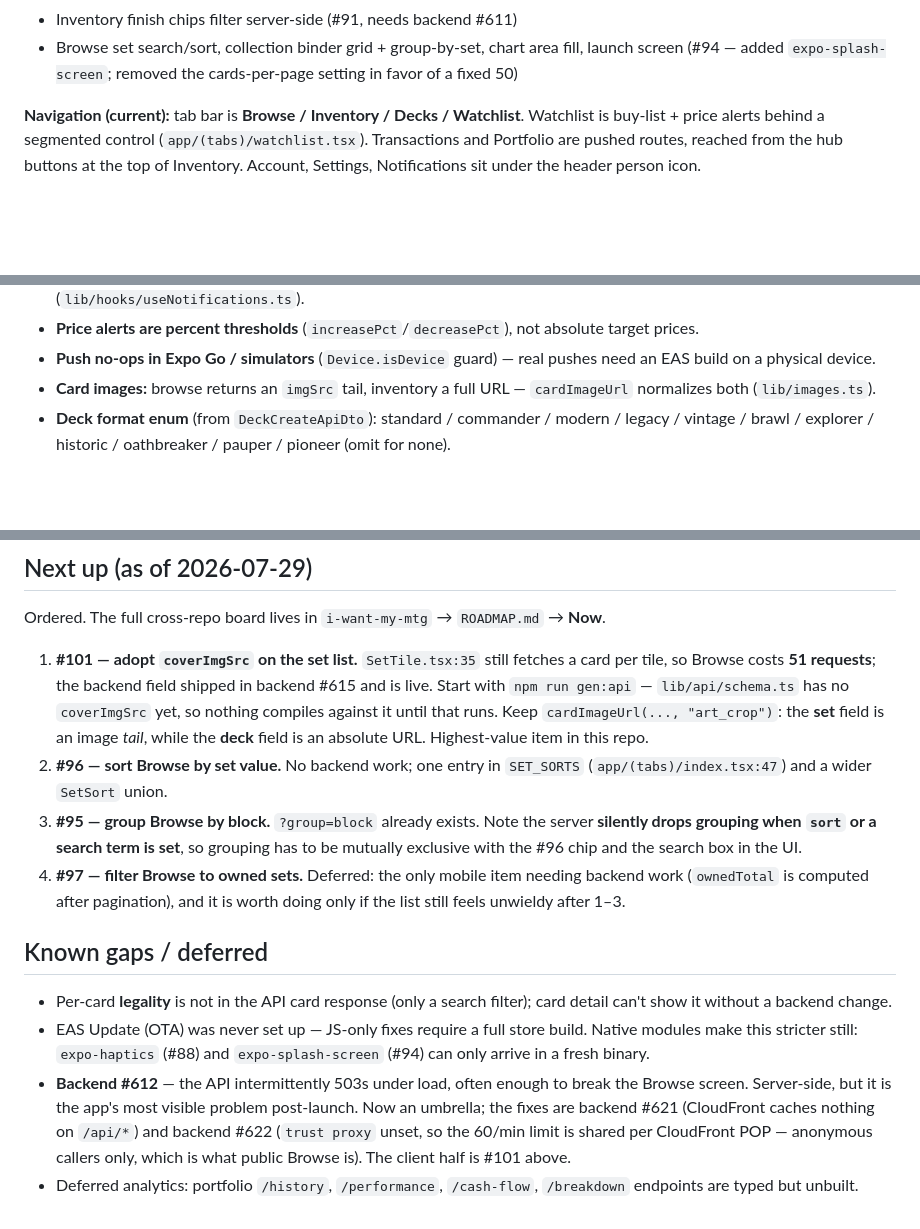
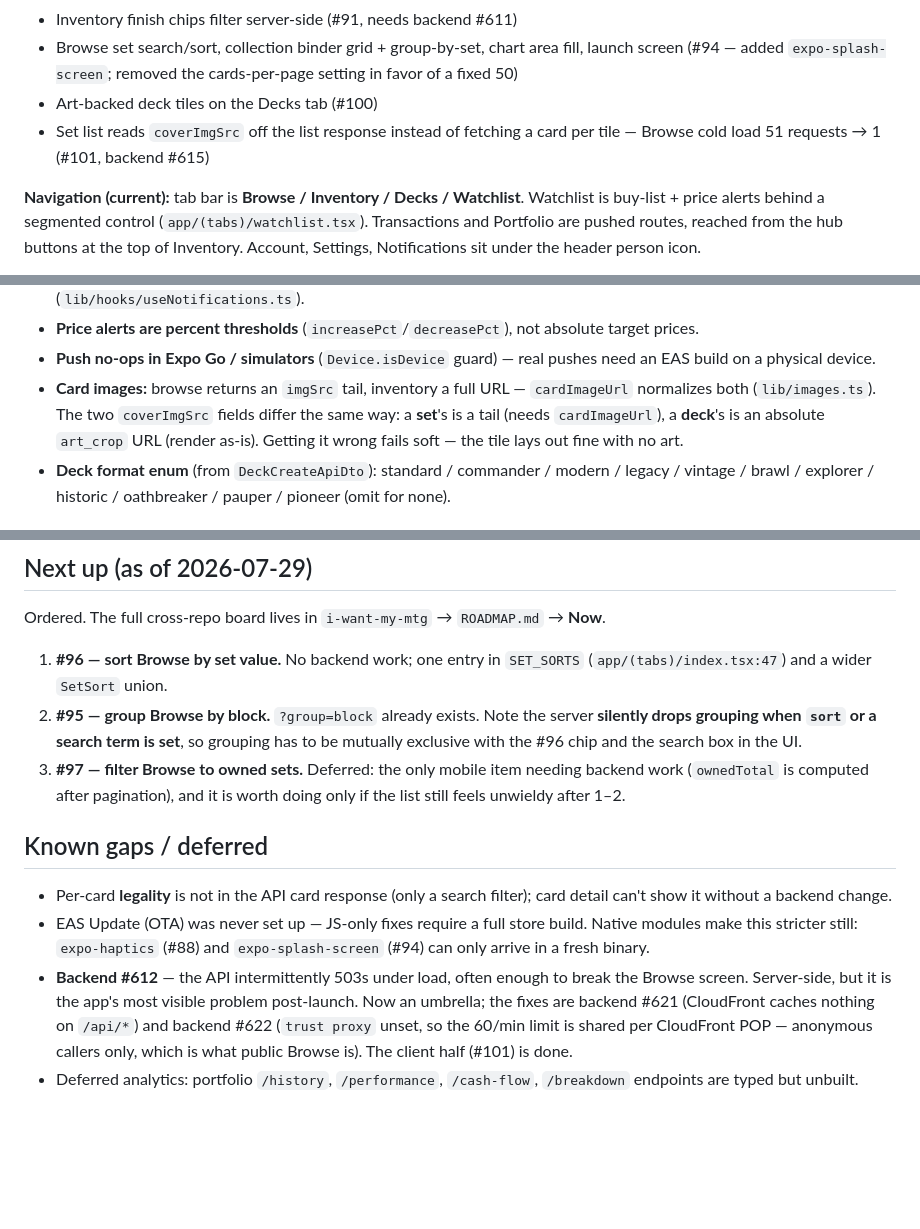
Before and after one commit to matthewdtowles/i-want-my-mtg-mobile, a Markdown page: HANDOFF.md, 3 parts joined by grey strips. Drawn GitHub-style; blank space fills up the shorter version.

Commit message:
docs: HANDOFF no longer lists #101 as pending
Review on #103: the "Next up" section described #101 in the present
tense ("SetTile.tsx:35 still fetches a card per tile", "schema.ts has no
coverImgSrc yet") in the same PR that implements it, so the file would
land describing its own change as outstanding.

Moves it to Shipped, renumbers the remaining Browse items, and updates
the #612 bullet's pointer. The set-vs-deck coverImgSrc shape trap only
lived in the deleted item, so it moves to the card-images API gotcha
where it belongs.

```diff
--- a/HANDOFF.md
+++ b/HANDOFF.md
@@ -58,6 +58,9 @@ channels first (iOS TestFlight 2026-06-24; Android Play closed testing/Alpha
 - Browse set search/sort, collection binder grid + group-by-set, chart area
   fill, launch screen (#94 — added `expo-splash-screen`; removed the
   cards-per-page setting in favor of a fixed 50)
+- Art-backed deck tiles on the Decks tab (#100)
+- Set list reads `coverImgSrc` off the list response instead of fetching a
+  card per tile — Browse cold load 51 requests → 1 (#101, backend #615)
 
 **Navigation (current):** tab bar is **Browse / Inventory / Decks / Watchlist**.
 Watchlist is buy-list + price alerts behind a segmented control
@@ -97,7 +100,10 @@ profiles (#61); Android card images fixed via `expo-image` + custom User-Agent
 - **Push no-ops in Expo Go / simulators** (`Device.isDevice` guard) — real
   pushes need an EAS build on a physical device.
 - **Card images:** browse returns an `imgSrc` tail, inventory a full URL —
-  `cardImageUrl` normalizes both (`lib/images.ts`).
+  `cardImageUrl` normalizes both (`lib/images.ts`). The two `coverImgSrc`
+  fields differ the same way: a **set**'s is a tail (needs `cardImageUrl`), a
+  **deck**'s is an absolute `art_crop` URL (render as-is). Getting it wrong
+  fails soft — the tile lays out fine with no art.
 - **Deck format enum** (from `DeckCreateApiDto`): standard / commander /
   modern / legacy / vintage / brawl / explorer / historic / oathbreaker /
   pauper / pioneer (omit for none).
@@ -173,20 +179,14 @@ profiles (#61); Android card images fixed via `expo-image` + custom User-Agent
 
 Ordered. The full cross-repo board lives in `i-want-my-mtg` → `ROADMAP.md` → **Now**.
 
-1. **#101 — adopt `coverImgSrc` on the set list.** `SetTile.tsx:35` still fetches a
-   card per tile, so Browse costs **51 requests**; the backend field shipped in
-   backend #615 and is live. Start with `npm run gen:api` — `lib/api/schema.ts` has
-   no `coverImgSrc` yet, so nothing compiles against it until that runs. Keep
-   `cardImageUrl(..., "art_crop")`: the **set** field is an image *tail*, while the
-   **deck** field is an absolute URL. Highest-value item in this repo.
-2. **#96 — sort Browse by set value.** No backend work; one entry in `SET_SORTS`
+1. **#96 — sort Browse by set value.** No backend work; one entry in `SET_SORTS`
    (`app/(tabs)/index.tsx:47`) and a wider `SetSort` union.
-3. **#95 — group Browse by block.** `?group=block` already exists. Note the server
+2. **#95 — group Browse by block.** `?group=block` already exists. Note the server
    **silently drops grouping when `sort` or a search term is set**, so grouping has
    to be mutually exclusive with the #96 chip and the search box in the UI.
-4. **#97 — filter Browse to owned sets.** Deferred: the only mobile item needing
+3. **#97 — filter Browse to owned sets.** Deferred: the only mobile item needing
    backend work (`ownedTotal` is computed after pagination), and it is worth doing
-   only if the list still feels unwieldy after 1–3.
+   only if the list still feels unwieldy after 1–2.
 
 ## Known gaps / deferred
 
@@ -200,6 +200,6 @@ Ordered. The full cross-repo board lives in `i-want-my-mtg` → `ROADMAP.md` →
   problem post-launch. Now an umbrella; the fixes are backend #621 (CloudFront
   caches nothing on `/api/*`) and backend #622 (`trust proxy` unset, so the
   60/min limit is shared per CloudFront POP — anonymous callers only, which is
-  what public Browse is). The client half is #101 above.
+  what public Browse is). The client half (#101) is done.
 - Deferred analytics: portfolio `/history`, `/performance`, `/cash-flow`,
   `/breakdown` endpoints are typed but unbuilt.
```
